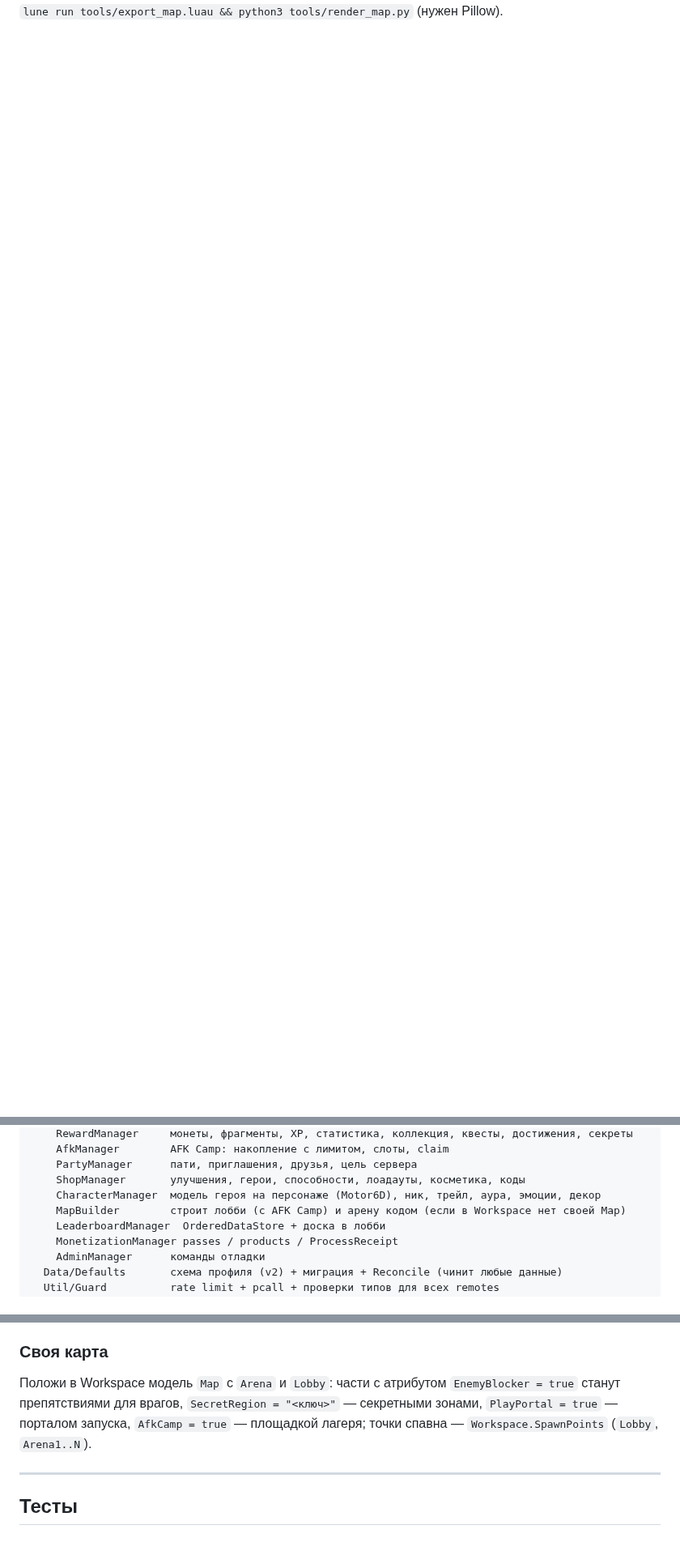
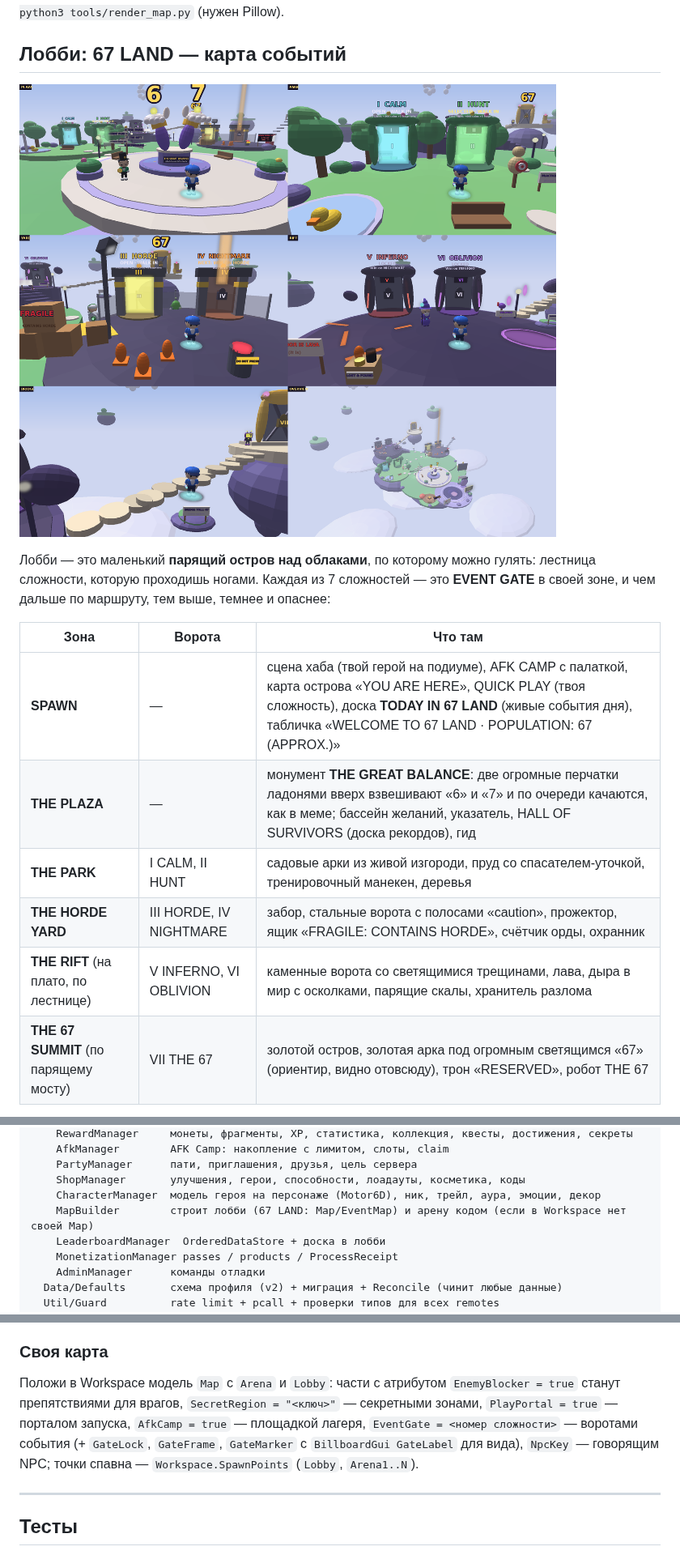
Before and after one commit to malinovkinmaxim-cloud/roblox, a Markdown page: 67Survival/README.md, 3 parts joined by grey strips. Shown at 81% size. Rendered like a GitHub page; pictures changed too: 67Survival/docs/ui/map_67land.png (added); blank space fills up the shorter version.

```diff
--- a/67Survival/README.md
+++ b/67Survival/README.md
@@ -92 +92,16 @@
 Картинку можно перерисовать после правок карты: `lune run tools/export_map.luau && python3 tools/render_map.py` (нужен Pillow).
+
+## Лобби: 67 LAND — карта событий
+![67 LAND](docs/ui/map_67land.png)
+
+Лобби — это маленький **парящий остров над облаками**, по которому можно гулять: лестница сложности, которую проходишь ногами. Каждая из 7 сложностей — это **EVENT GATE** в своей зоне, и чем дальше по маршруту, тем выше, темнее и опаснее:
+
+| Зона | Ворота | Что там |
+|---|---|---|
+| **SPAWN** | — | сцена хаба (твой герой на подиуме), AFK CAMP с палаткой, карта острова «YOU ARE HERE», QUICK PLAY (твоя сложность), доска **TODAY IN 67 LAND** (живые события дня), табличка «WELCOME TO 67 LAND · POPULATION: 67 (APPROX.)» |
+| **THE PLAZA** | — | монумент **THE GREAT BALANCE**: две огромные перчатки ладонями вверх взвешивают «6» и «7» и по очереди качаются, как в меме; бассейн желаний, указатель, HALL OF SURVIVORS (доска рекордов), гид |
+| **THE PARK** | I CALM, II HUNT | садовые арки из живой изгороди, пруд со спасателем-уточкой, тренировочный манекен, деревья |
+| **THE HORDE YARD** | III HORDE, IV NIGHTMARE | забор, стальные ворота с полосами «caution», прожектор, ящик «FRAGILE: CONTAINS HORDE», счётчик орды, охранник |
+| **THE RIFT** (на плато, по лестнице) | V INFERNO, VI OBLIVION | каменные ворота со светящимися трещинами, лава, дыра в мир с осколками, парящие скалы, хранитель разлома |
+| **THE 67 SUMMIT** (по парящему мосту) | VII THE 67 | золотой остров, золотая арка под огромным светящимся «67» (ориентир, видно отовсюду), трон «RESERVED», робот THE 67 |
+
@@ -343,7 +366,7 @@ src/server → ServerScriptService.Server
     PartyManager      пати, приглашения, друзья, цель сервера
     ShopManager       улучшения, герои, способности, лоадауты, косметика, коды
     CharacterManager  модель героя на персонаже (Motor6D), ник, трейл, аура, эмоции, декор
-    MapBuilder        строит лобби (с AFK Camp) и арену кодом (если в Workspace нет своей Map)
+    MapBuilder        строит лобби (67 LAND: Map/EventMap) и арену кодом (если в Workspace нет своей Map)
     LeaderboardManager  OrderedDataStore + доска в лобби
     MonetizationManager passes / products / ProcessReceipt
     AdminManager      команды отладки
@@ -380,7 +403,7 @@ tests/                офлайн-тесты (Lune)
 Сервер решает всё: урон, XP, монеты, фрагменты, смерти врагов, награды, AFK-накопления (по серверному времени), прогрессию. Клиент отправляет только намерения («начать забег», «выбираю карточку 2», «герой в слот 1 лагеря»), каждое проверяется по типу, частоте и состоянию. Позиция игрока берётся с персонажа, но **симуляция не двигается быстрее скорости ходьбы**, а при долгом расхождении персонаж возвращается. Покупки — только в лобби.
 
 ### Своя карта
-Положи в Workspace модель `Map` с `Arena` и `Lobby`: части с атрибутом `EnemyBlocker = true` станут препятствиями для врагов, `SecretRegion = "<ключ>"` — секретными зонами, `PlayPortal = true` — порталом запуска, `AfkCamp = true` — площадкой лагеря; точки спавна — `Workspace.SpawnPoints` (`Lobby`, `Arena1..N`).
+Положи в Workspace модель `Map` с `Arena` и `Lobby`: части с атрибутом `EnemyBlocker = true` станут препятствиями для врагов, `SecretRegion = "<ключ>"` — секретными зонами, `PlayPortal = true` — порталом запуска, `AfkCamp = true` — площадкой лагеря, `EventGate = <номер сложности>` — воротами события (+ `GateLock`, `GateFrame`, `GateMarker` с `BillboardGui GateLabel` для вида), `NpcKey` — говорящим NPC; точки спавна — `Workspace.SpawnPoints` (`Lobby`, `Arena1..N`).
 
 ---
 
```
Also changed, not shown: other parts of 67Survival/README.md (+11 -2 lines), 67Survival/docs/map.png, 67Survival/docs/ui/hub_1920x1080.png, 67Survival/docs/ui/phone_hub_phone-844x390.png, 14 other files.
